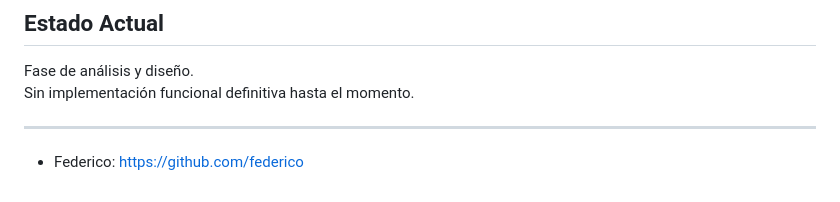
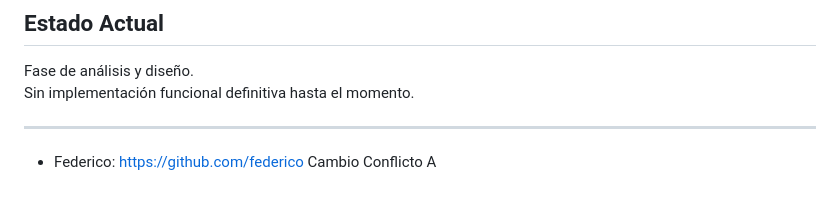
Before and after one commit to puj-course/FIS_2610_3513_G5, a Markdown page: README.md, the part around the change. GitHub-like rendering.

Commit message:
feat: cambio conflicto A

```diff
--- a/README.md
+++ b/README.md
@@ -151,3 +151,4 @@ Sin implementación funcional definitiva hasta el momento.
 ---
 
 - Federico: https://github.com/federico
+Cambio Conflicto A
```
